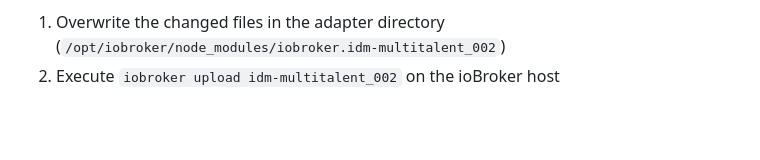
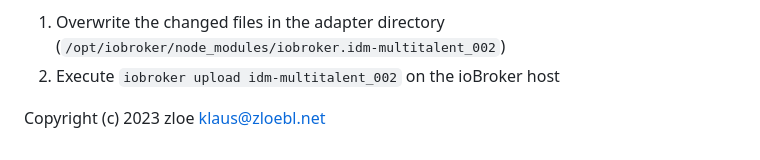
Before and after one commit to zloe/ioBroker.idm-multitalent_002, a Markdown page: README.md, the part around the change. Rendered like a GitHub page; blank space fills up the shorter version.

```diff
--- a/README.md
+++ b/README.md
@@ -188,3 +188,5 @@ In order to install the adapter locally without publishing, the following steps
 For later updates, the above procedure is not necessary. Just do the following:
 1. Overwrite the changed files in the adapter directory (`/opt/iobroker/node_modules/iobroker.idm-multitalent_002`)
 1. Execute `iobroker upload idm-multitalent_002` on the ioBroker host
+
+Copyright (c) 2023 zloe <klaus@zloebl.net>
```
